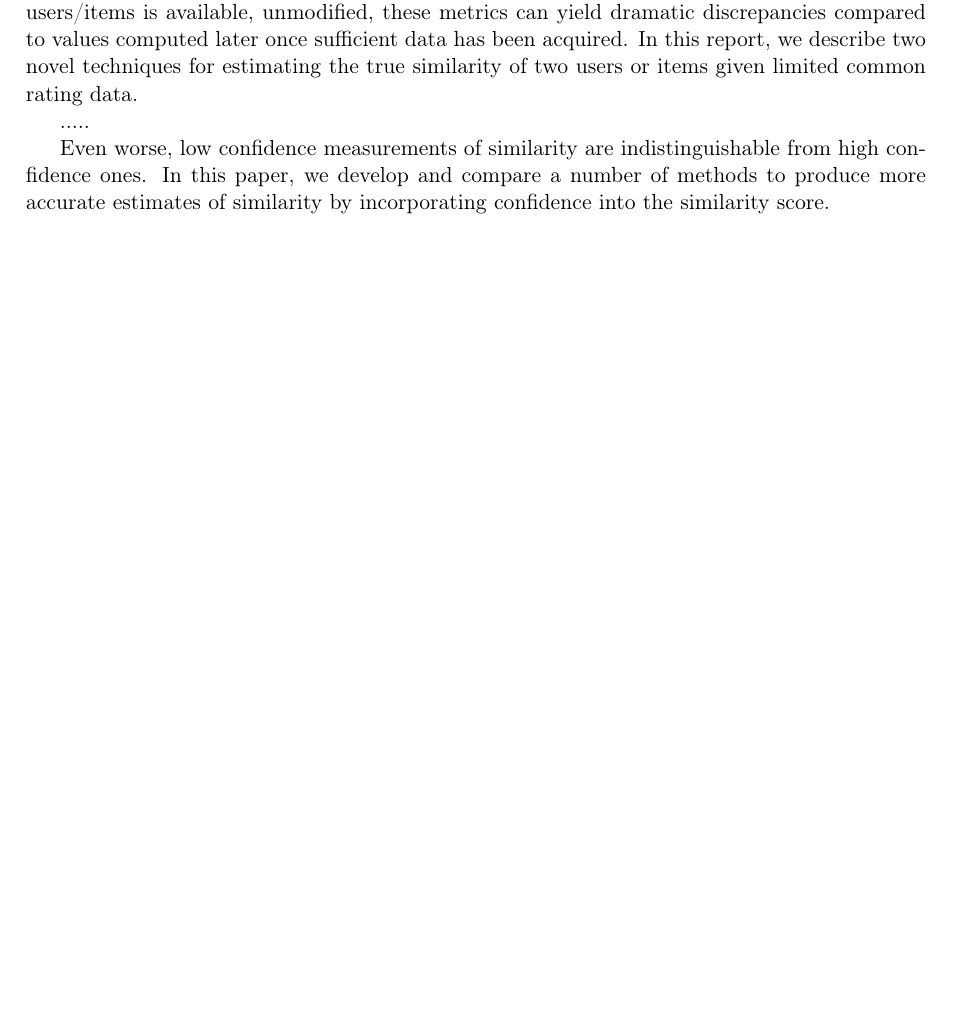
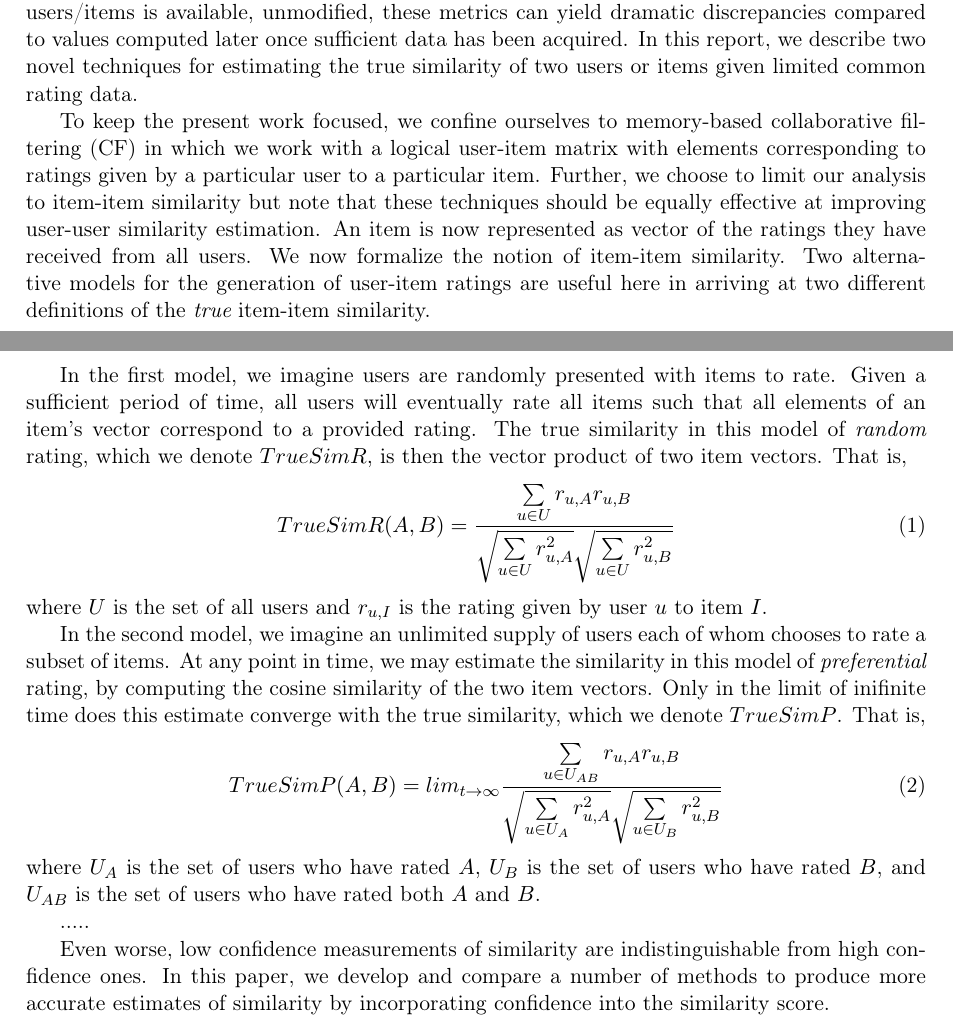
Before and after one commit to wchickering/cs399, a LaTeX document (paper/paper.tex): part of page 1 of 9 before the commit and two parts of pages 1 and 2 of 10 after it, the two joined at a grey line, cut so that both start at the same text, the shorter picture padded with empty space. Compiled offline with pdfLaTeX.

Commit message:
Add second paragraph.

```diff
--- a/paper/paper.tex
+++ b/paper/paper.tex
@@ -67,6 +67,45 @@ yield dramatic discrepancies compared to values computed later once sufficient
 data has been acquired. In this report, we describe two novel techniques for
 estimating the true similarity of two users or items given limited common rating
 data.
+
+To keep the present work focused, we confine ourselves to memory-based
+collaborative filtering (CF) in which we work with a logical user-item matrix
+with elements corresponding to ratings given by a particular user to a
+particular item. Further, we choose to limit our analysis to item-item
+similarity but note that these techniques should be equally effective at
+improving user-user similarity estimation. An item is now represented as vector
+of the ratings they have received from all users. We now formalize the notion of
+item-item similarity. Two alternative models for the generation of user-item
+ratings are useful here in arriving at two different definitions of the {\em
+true} item-item similarity.
+
+In the first model, we imagine users are randomly presented with items to rate.
+Given a sufficient period of time, all users will eventually rate all items such
+that all elements of an item's vector correspond to a provided rating. The true
+similarity in this model of {\em random} rating, which we denote $TrueSimR$, is
+then the vector product of two item vectors. That is,
+\begin{align}
+TrueSimR(A, B) = \frac{\sum\limits_{u\in U}
+r_{u,A}r_{u,B}}{\sqrt{\sum\limits_{u\in U} r_{u,A}^2}
+\sqrt{\sum\limits_{u\in U} r_{u,B}^2}}
+\end{align}
+where $U$ is the set of all users and $r_{u,I}$ is the rating given by user $u$
+to item $I$.
+
+In the second model, we imagine an unlimited supply of users each of whom
+chooses to rate a subset of items. At any point in time, we may estimate the
+similarity in this model of {\em preferential} rating, by computing the cosine
+similarity of the two item vectors. Only in the limit of inifinite time does
+this estimate converge with the true similarity, which we denote $TrueSimP$.
+That is,
+\begin{align}
+TrueSimP(A, B) = lim_{t\to\infty}\frac{\sum\limits_{u\in U_{AB}}
+r_{u,A}r_{u,B}}{\sqrt{\sum\limits_{u\in U_A} r_{u,A}^2}
+\sqrt{\sum\limits_{u\in U_B} r_{u,B}^2}}
+\end{align}
+where $U_A$ is the set of users who have rated $A$, $U_B$ is the set of users
+who have rated $B$, and $U_{AB}$ is the set of users who have rated both $A$ and
+$B$.
 
 .....
 
```
Also changed, not shown: paper/paper.tex (2 more changed lines).
